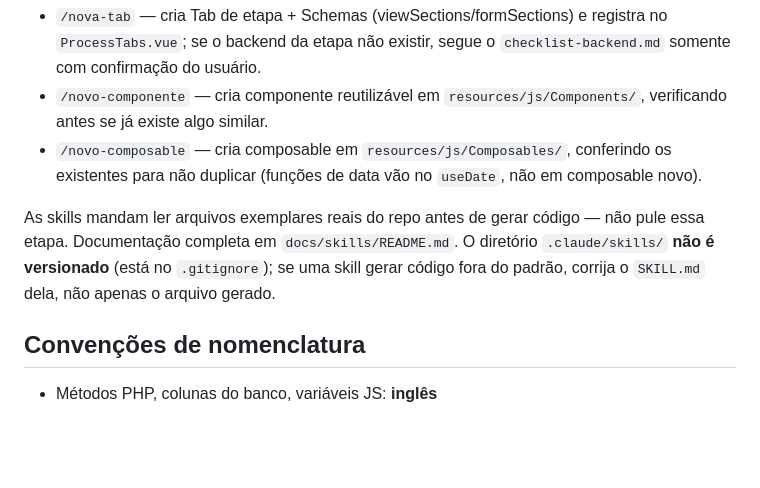
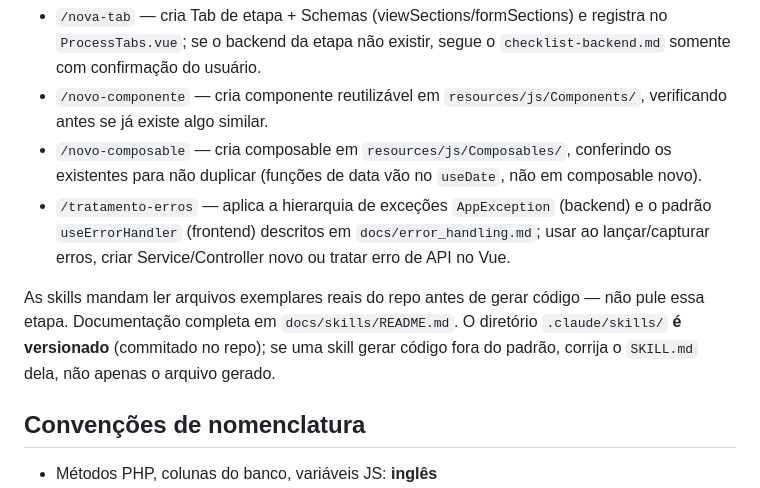
Before and after one commit to secultce/efomento, a Markdown page: CLAUDE.md, the part around the change. GitHub-like rendering; blank space fills up the shorter version.

```diff
--- a/CLAUDE.md
+++ b/CLAUDE.md
@@ -130,8 +130,9 @@ Existem skills locais em `.claude/skills/` que codificam os padrões do frontend
 - `/nova-tab` — cria Tab de etapa + Schemas (viewSections/formSections) e registra no `ProcessTabs.vue`; se o backend da etapa não existir, segue o `checklist-backend.md` somente com confirmação do usuário.
 - `/novo-componente` — cria componente reutilizável em `resources/js/Components/`, verificando antes se já existe algo similar.
 - `/novo-composable` — cria composable em `resources/js/Composables/`, conferindo os existentes para não duplicar (funções de data vão no `useDate`, não em composable novo).
+- `/tratamento-erros` — aplica a hierarquia de exceções `AppException` (backend) e o padrão `useErrorHandler` (frontend) descritos em `docs/error_handling.md`; usar ao lançar/capturar erros, criar Service/Controller novo ou tratar erro de API no Vue.
 
-As skills mandam ler arquivos exemplares reais do repo antes de gerar código — não pule essa etapa. Documentação completa em `docs/skills/README.md`. O diretório `.claude/skills/` **não é versionado** (está no `.gitignore`); se uma skill gerar código fora do padrão, corrija o `SKILL.md` dela, não apenas o arquivo gerado.
+As skills mandam ler arquivos exemplares reais do repo antes de gerar código — não pule essa etapa. Documentação completa em `docs/skills/README.md`. O diretório `.claude/skills/` **é versionado** (commitado no repo); se uma skill gerar código fora do padrão, corrija o `SKILL.md` dela, não apenas o arquivo gerado.
 
 ## Convenções de nomenclatura
 
```
Also changed, not shown: docs/skills/README.md (+4 -1 lines).
